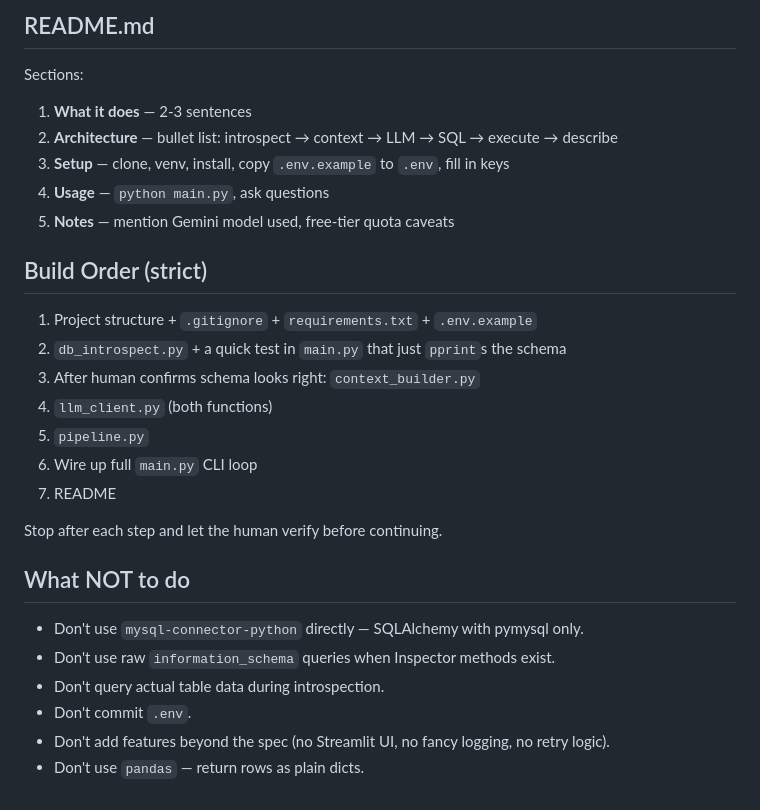
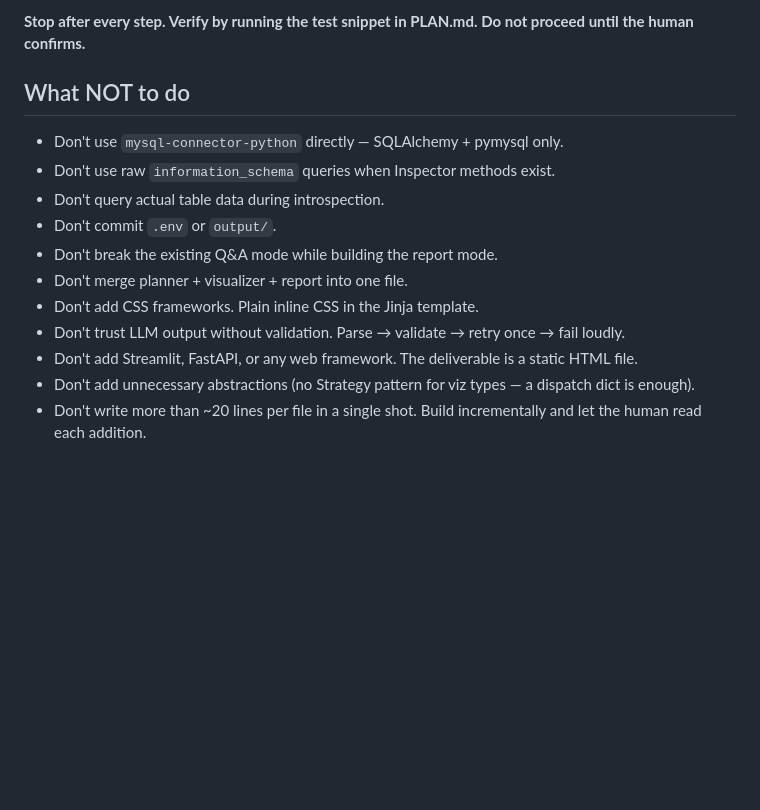
Before and after one commit to Sp0ozy/mysql-llm-agent, a Markdown page: claude.md, the part around one of its changes. GitHub-like rendering; blank space fills up the shorter version.

Commit message:
docs: plan for task B viz  agent

```diff
--- a/claude.md
+++ b/claude.md
@@ -184,29 +108,15 @@ venv/
-## README.md
-
-Sections:
-1. **What it does** — 2-3 sentences
-2. **Architecture** — bullet list: introspect → context → LLM → SQL → execute → describe
-3. **Setup** — clone, venv, install, copy `.env.example` to `.env`, fill in keys
-4. **Usage** — `python main.py`, ask questions
-5. **Notes** — mention Gemini model used, free-tier quota caveats
-
-## Build Order (strict)
-
-1. Project structure + `.gitignore` + `requirements.txt` + `.env.example`
-2. `db_introspect.py` + a quick test in `main.py` that just `pprint`s the schema
-3. After human confirms schema looks right: `context_builder.py`
-4. `llm_client.py` (both functions)
-5. `pipeline.py`
-6. Wire up full `main.py` CLI loop
-7. README
-
-Stop after each step and let the human verify before continuing.
+**Stop after every step. Verify by running the test snippet in PLAN.md. Do not proceed until the human confirms.**
 
 ## What NOT to do
 
-- Don't use `mysql-connector-python` directly — SQLAlchemy with pymysql only.
+- Don't use `mysql-connector-python` directly — SQLAlchemy + pymysql only.
 - Don't use raw `information_schema` queries when Inspector methods exist.
 - Don't query actual table data during introspection.
-- Don't commit `.env`.
-- Don't add features beyond the spec (no Streamlit UI, no fancy logging, no retry logic).
-- Don't use `pandas` — return rows as plain dicts.
+- Don't commit `.env` or `output/`.
+- Don't break the existing Q&A mode while building the report mode.
+- Don't merge planner + visualizer + report into one file.
+- Don't add CSS frameworks. Plain inline CSS in the Jinja template.
+- Don't trust LLM output without validation. Parse → validate → retry once → fail loudly.
+- Don't add Streamlit, FastAPI, or any web framework. The deliverable is a static HTML file.
+- Don't add unnecessary abstractions (no Strategy pattern for viz types — a dispatch dict is enough).
+- Don't write more than ~20 lines per file in a single shot. Build incrementally and let the human read each addition.
```
Also changed, not shown: other parts of claude.md (+69 -145 lines), PLAN.md (added, +217 -0 lines).
